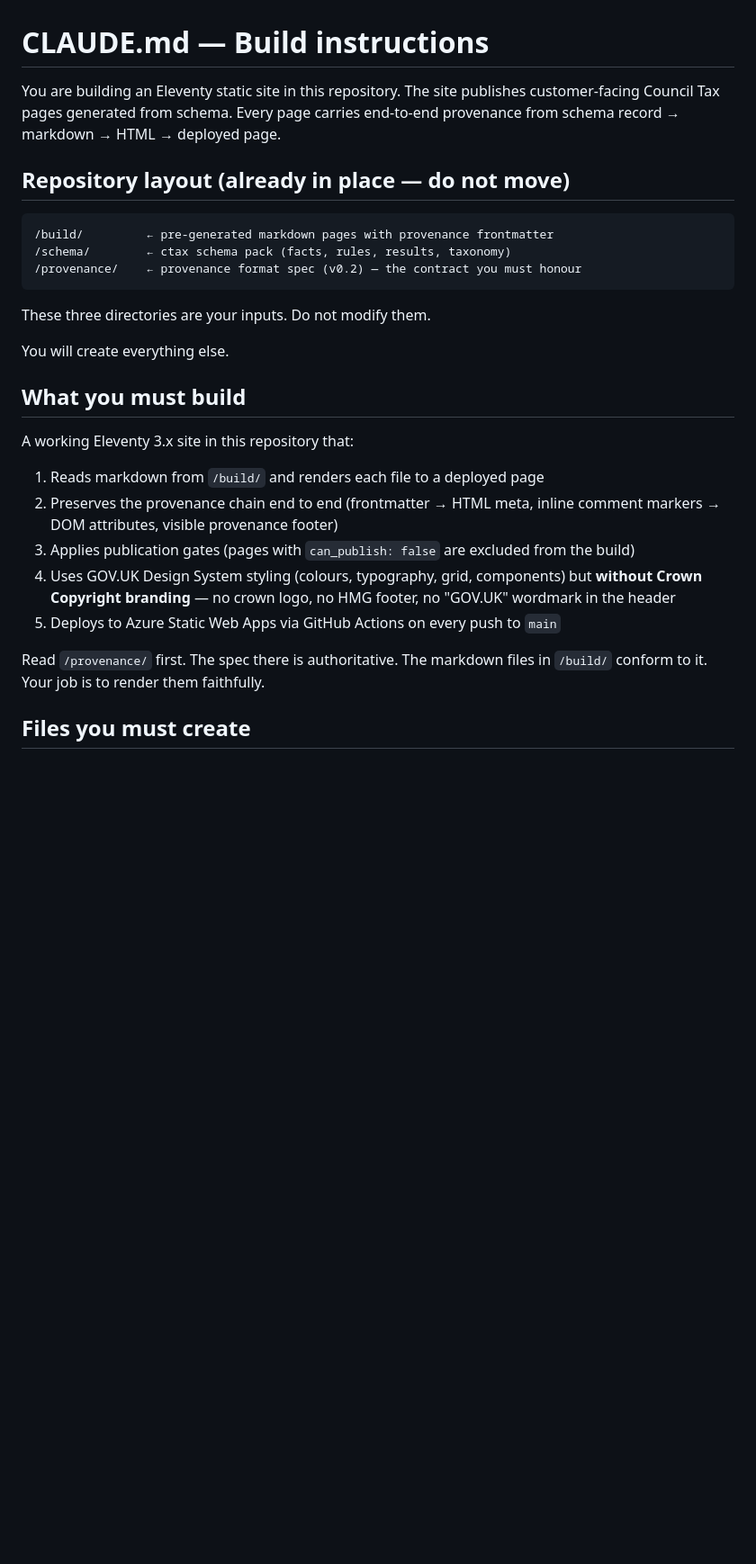
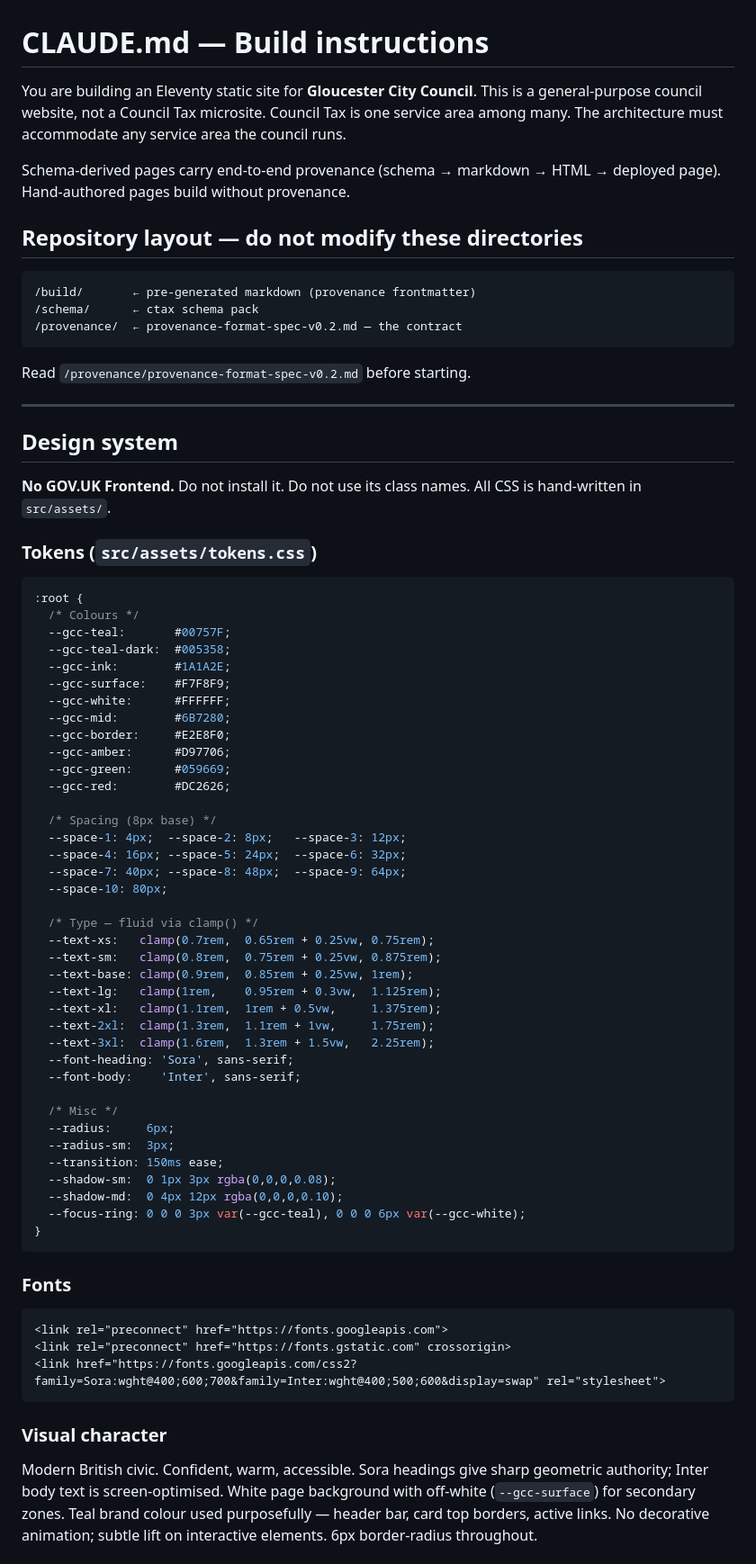
Before and after one commit to Iain-Stark-GlosCity/Website11ty, a Markdown page: CLAUDE.md, the part around one of its changes. Shown at 90% size. Rendered like a GitHub page; blank space fills up the shorter version.

````diff
--- a/CLAUDE.md
+++ b/CLAUDE.md
@@ -1,39 +1,87 @@
 # CLAUDE.md — Build instructions
 
-You are building an Eleventy static site in this repository. The site
-publishes customer-facing Council Tax pages generated from schema.
-Every page carries end-to-end provenance from schema record → markdown
-→ HTML → deployed page.
+You are building an Eleventy static site for **Gloucester City Council**.
+This is a general-purpose council website, not a Council Tax microsite.
+Council Tax is one service area among many. The architecture must
+accommodate any service area the council runs.
 
-## Repository layout (already in place — do not move)
+Schema-derived pages carry end-to-end provenance (schema → markdown →
+HTML → deployed page). Hand-authored pages build without provenance.
+
+## Repository layout — do not modify these directories
 
 ```
-/build/         ← pre-generated markdown pages with provenance frontmatter
-/schema/        ← ctax schema pack (facts, rules, results, taxonomy)
-/provenance/    ← provenance format spec (v0.2) — the contract you must honour
+/build/       ← pre-generated markdown (provenance frontmatter)
+/schema/      ← ctax schema pack
+/provenance/  ← provenance-format-spec-v0.2.md — the contract
 ```
 
-These three directories are your inputs. Do not modify them.
+Read `/provenance/provenance-format-spec-v0.2.md` before starting.
 
-You will create everything else.
+---
 
-## What you must build
+## Design system
 
-A working Eleventy 3.x site in this repository that:
+**No GOV.UK Frontend.** Do not install it. Do not use its class names.
+All CSS is hand-written in `src/assets/`.
 
-1. Reads markdown from `/build/` and renders each file to a deployed page
-2. Preserves the provenance chain end to end (frontmatter → HTML meta,
-   inline comment markers → DOM attributes, visible provenance footer)
-3. Applies publication gates (pages with `can_publish: false` are
-   excluded from the build)
-4. Uses GOV.UK Design System styling (colours, typography, grid,
-   components) but **without Crown Copyright branding** — no crown
-   logo, no HMG footer, no "GOV.UK" wordmark in the header
-5. Deploys to Azure Static Web Apps via GitHub Actions on every push to
-   `main`
+### Tokens (`src/assets/tokens.css`)
 
-Read `/provenance/` first. The spec there is authoritative. The
-markdown files in `/build/` conform to it. Your job is to render them
-faithfully.
+```css
+:root {
+  /* Colours */
+  --gcc-teal:       #00757F;
+  --gcc-teal-dark:  #005358;
+  --gcc-ink:        #1A1A2E;
+  --gcc-surface:    #F7F8F9;
+  --gcc-white:      #FFFFFF;
+  --gcc-mid:        #6B7280;
+  --gcc-border:     #E2E8F0;
+  --gcc-amber:      #D97706;
+  --gcc-green:      #059669;
+  --gcc-red:        #DC2626;
 
-## Files you must create
+  /* Spacing (8px base) */
+  --space-1: 4px;  --space-2: 8px;   --space-3: 12px;
+  --space-4: 16px; --space-5: 24px;  --space-6: 32px;
+  --space-7: 40px; --space-8: 48px;  --space-9: 64px;
+  --space-10: 80px;
+
+  /* Type — fluid via clamp() */
+  --text-xs:   clamp(0.7rem,  0.65rem + 0.25vw, 0.75rem);
+  --text-sm:   clamp(0.8rem,  0.75rem + 0.25vw, 0.875rem);
+  --text-base: clamp(0.9rem,  0.85rem + 0.25vw, 1rem);
+  --text-lg:   clamp(1rem,    0.95rem + 0.3vw,  1.125rem);
+  --text-xl:   clamp(1.1rem,  1rem + 0.5vw,     1.375rem);
+  --text-2xl:  clamp(1.3rem,  1.1rem + 1vw,     1.75rem);
+  --text-3xl:  clamp(1.6rem,  1.3rem + 1.5vw,   2.25rem);
+  --font-heading: 'Sora', sans-serif;
+  --font-body:    'Inter', sans-serif;
+
+  /* Misc */
+  --radius:     6px;
+  --radius-sm:  3px;
+  --transition: 150ms ease;
+  --shadow-sm:  0 1px 3px rgba(0,0,0,0.08);
+  --shadow-md:  0 4px 12px rgba(0,0,0,0.10);
+  --focus-ring: 0 0 0 3px var(--gcc-teal), 0 0 0 6px var(--gcc-white);
+}
+```
+
+### Fonts
+
+```html
+<link rel="preconnect" href="https://fonts.googleapis.com">
+<link rel="preconnect" href="https://fonts.gstatic.com" crossorigin>
+<link href="https://fonts.googleapis.com/css2?family=Sora:wght@400;600;700&family=Inter:wght@400;500;600&display=swap" rel="stylesheet">
+```
+
+### Visual character
+
+Modern British civic. Confident, warm, accessible. Sora headings give
+sharp geometric authority; Inter body text is screen-optimised. White
+page background with off-white (`--gcc-surface`) for secondary zones.
+Teal brand colour used purposefully — header bar, card top borders,
+active links. No decorative animation; subtle lift on interactive
+elements. 6px border-radius throughout.
+
````
Also changed, not shown: other parts of CLAUDE.md (+244 -300 lines).
